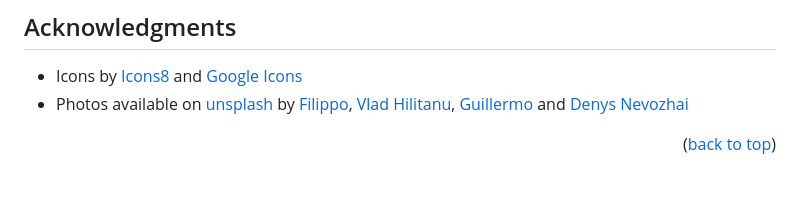
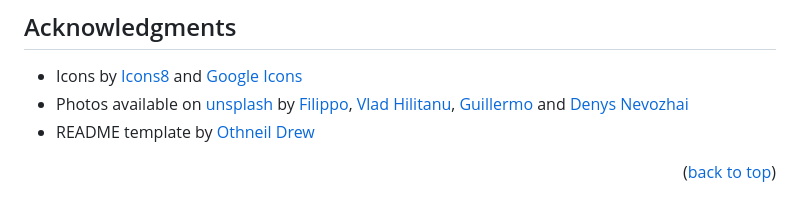
Before and after one commit to adrianogtl/parallaxsite, a Markdown page: README.md, the part around one of its changes. Drawn GitHub-style.

```diff
--- a/README.md
+++ b/README.md
@@ -88,6 +88,7 @@ Project Link: [https://adrianogtl.github.io/parallaxsite/en/](https://adrianogtl
 
 * Icons by [Icons8][icons8-url] and [Google Icons][google-icons-url]
 * Photos available on [unsplash][unsplash-url] by [Filippo][forest-author], [Vlad Hilitanu][rainforest-author], [Guillermo][desert-author] and [Denys Nevozhai][city-author]
+* README template by [Othneil Drew][readme-template]
 
 <p align="right">(<a href="#readme-top">back to top</a>)</p>
 
```
Also changed, not shown: other parts of README.md (+1 -0 lines).
